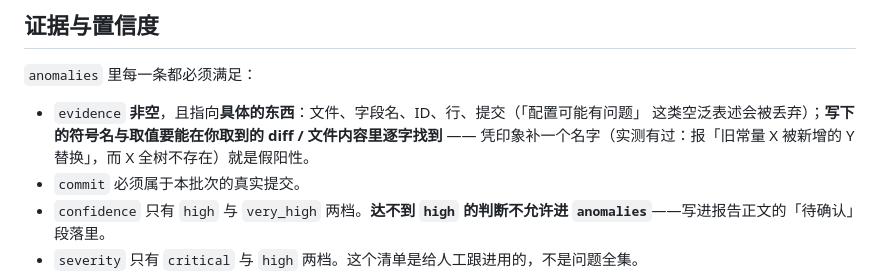
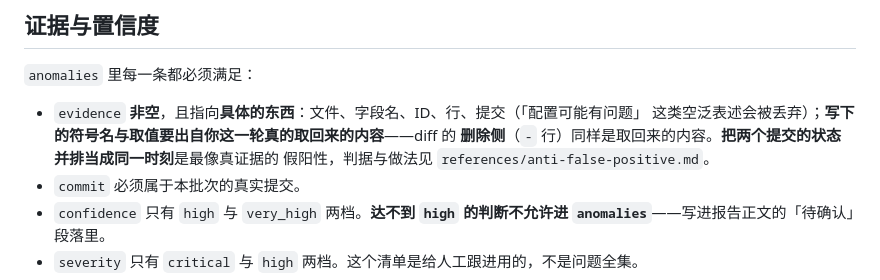
Before and after one commit to huangsj47/ExcelDiff_ForGame, a Markdown page: skills/version-diff-review/SKILL.md, the part around the change. Rendered like a GitHub page.

Commit message:
skill 那条「符号要逐字找到」的口径是错的：我拿当前树核的，判反了一条真结论
2026-09-20 复核 run 5 时，我把「teamId 新旧守卫位同为 bit62、旧格式 id 被解成伪属主」
判成假阳性，依据是「`NEW_FORMAT_FLAG` 当前树不存在」。**这条依据本身是错的**：

* `d5fee0d60`（更早的提交）里就是 `NEW_FORMAT_FLAG = 1 << 62`，布局
  `version@58 / shard@48 / epoch@24 / seq@0`，解码守卫正是 `(nTeamId & NEW_FORMAT_FLAG) == 0`；
* 结论引用的 `6ce6937e9505` 里同一位改成了 `TEAM_ID_MARKER = 1 << 62`，布局换成
  `appId@32 / seq@0`，守卫**仍然只判这一位**。

两条合起来看，那条结论是**真的**：旧布局的 id 置了同一位，所以能通过新解码器的守卫，
version/shard 位被当成 appId 重新解释 —— 而文件注释写着「旧格式（shard + bootEpoch）
不再可解」，与实现不符。我错在**拿当前工作区当判据**（被删掉的符号本来就不在当前树里）。

改法：

* SKILL.md 的口径从「要能在取到的内容里逐字找到」改成「要**出自你这一轮真的取回来的
  内容**」，并点明 **diff 的删除侧是合法取证**；
* 假阳性口径收窄到有实测支撑的那一条 —— **跨提交拼快照**（读取方引自 A、定义引自 B）；
* `references/anti-false-positive.md` 那一节整段重写，把这个**平台自己判错**的案例留在
  里面当反面教材，附两个提交上的实际内容对照表。

Co-Authored-By: Claude Code <noreply@anthropic.com>

```diff
--- a/skills/version-diff-review/SKILL.md
+++ b/skills/version-diff-review/SKILL.md
@@ -363,8 +363,9 @@ ID 的**具体编号规则、号段划分与命名方式以项目知识包为准
 `anomalies` 里每一条都必须满足：
 
 - `evidence` **非空**，且指向**具体的东西**：文件、字段名、ID、行、提交（「配置可能有问题」
-  这类空泛表述会被丢弃）；**写下的符号名与取值要能在你取到的 diff / 文件内容里逐字找到** ——
-  凭印象补一个名字（实测有过：报「旧常量 X 被新增的 Y 替换」，而 X 全树不存在）就是假阳性。
+  这类空泛表述会被丢弃）；**写下的符号名与取值要出自你这一轮真的取回来的内容**——diff 的
+  **删除侧**（`-` 行）同样是取回来的内容。**把两个提交的状态并排当成同一时刻**是最像真证据的
+  假阳性，判据与做法见 `references/anti-false-positive.md`。
 - `commit` 必须属于本批次的真实提交。
 - `confidence` 只有 `high` 与 `very_high` 两档。**达不到 `high` 的判断不允许进
   `anomalies`**——写进报告正文的「待确认」段落里。
```
Also changed, not shown: 1 other file.
